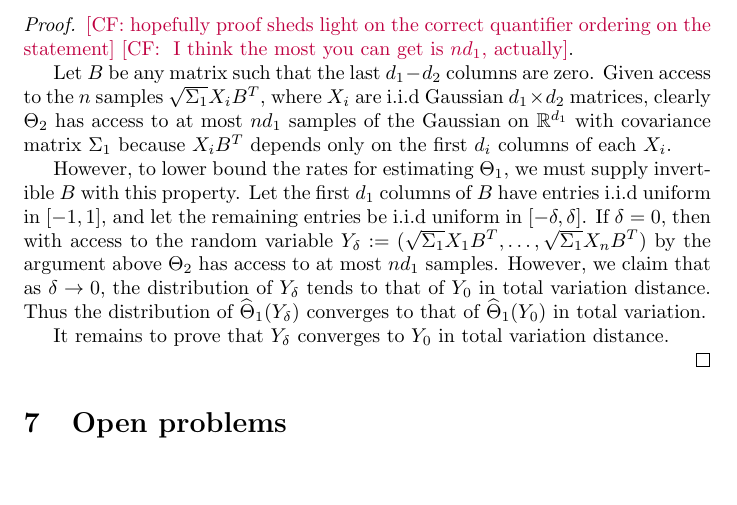
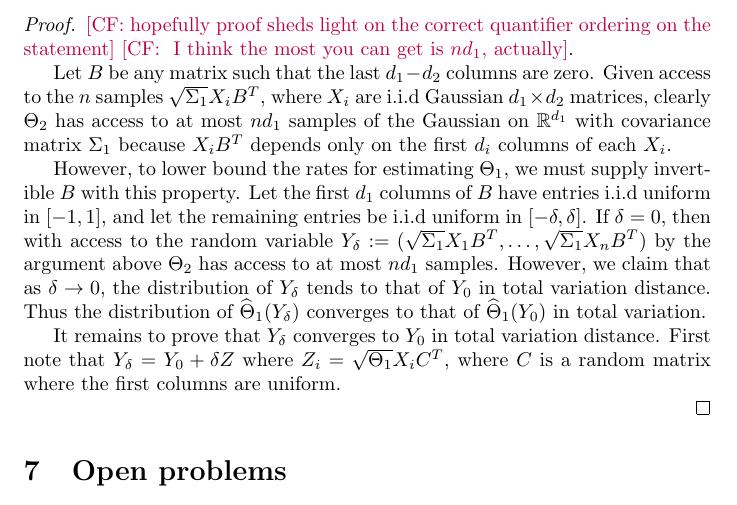
Before and after one commit to colefranks/MatrixNormalShrinkFlop, a LaTeX document (tensor-mle.tex): part of page 28 of 42, cut so that both start at the same text, the shorter picture padded with empty space. Compiled offline with pdfLaTeX.

Commit message:
nearly nothing

```diff
--- a/tensor-mle.tex
+++ b/tensor-mle.tex
@@ -1189,7 +1189,7 @@ Let $B$ be any matrix such that the last $d_1 - d_2$ columns are zero. Given acc
 
 However, to lower bound the rates for estimating $\Theta_1$, we must supply invertible $B$ with this property. Let the first $d_1$ columns of $B$ have entries i.i.d uniform in $[-1,1]$, and let the remaining entries be i.i.d uniform in $[-\delta, \delta]$. If $\delta = 0$, then with access to the random variable $Y_\delta:=(\sqrt{\Sigma_1} X_1 B^T, \dots, \sqrt{\Sigma_1} X_n B^T)$ by the argument above $\Theta_2$ has access to at most $nd_1$ samples. However, we claim that as $\delta \to 0$, the distribution of $Y_\delta$ tends to that of $Y_0$ in total variation distance. Thus the distribution of $\widehat{\Theta}_1(Y_\delta)$ converges to that of $\widehat{\Theta}_1(Y_0)$ in total variation.
 
-It remains to prove that $Y_\delta$ converges to $Y_0$ in total variation distance.
+It remains to prove that $Y_\delta$ converges to $Y_0$ in total variation distance. First note that $Y_\delta = Y_0 + \delta Z$ where $Z_i = \sqrt{\Theta_1} X_i C^T$, where $C$ is a random matrix where the first columns are uniform.
 %Then $\widehat{\Theta}_1$ is an estimator that has access to only $n d_1$ samples of a Gaussian.
 
 
```
